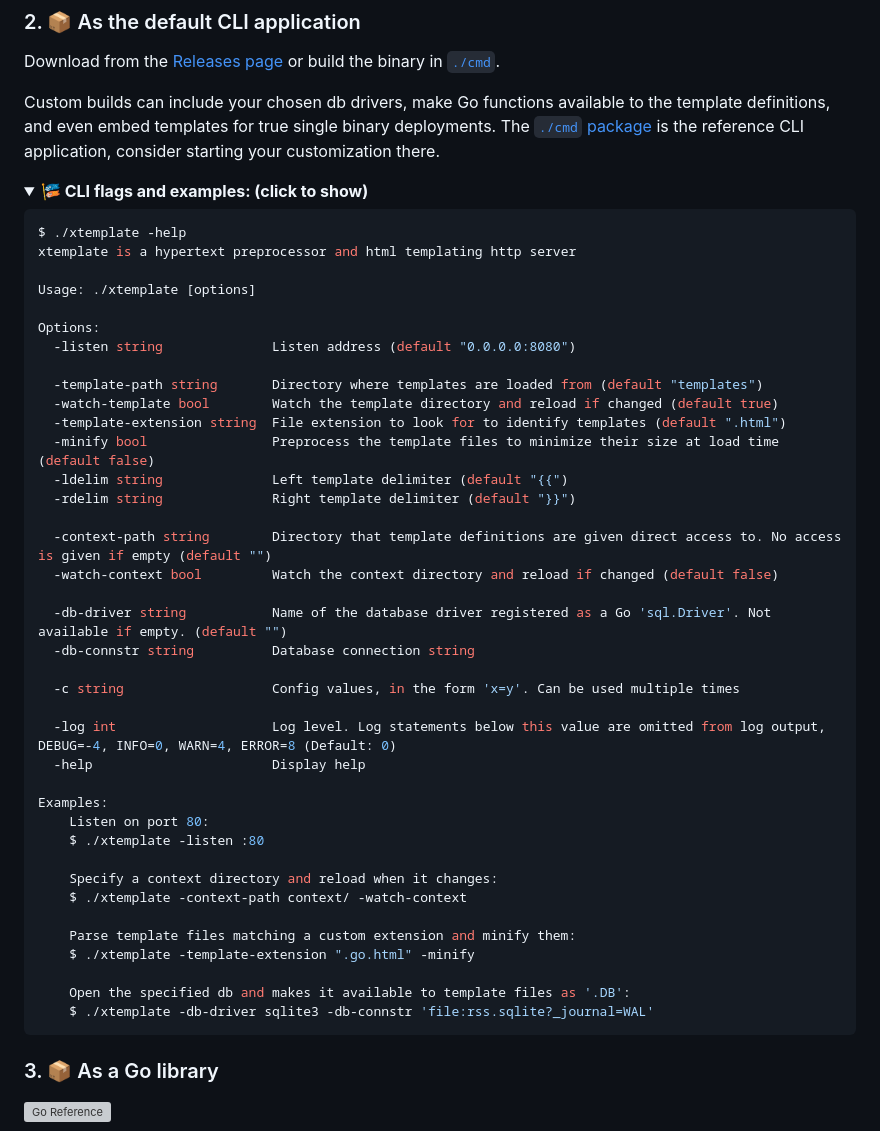
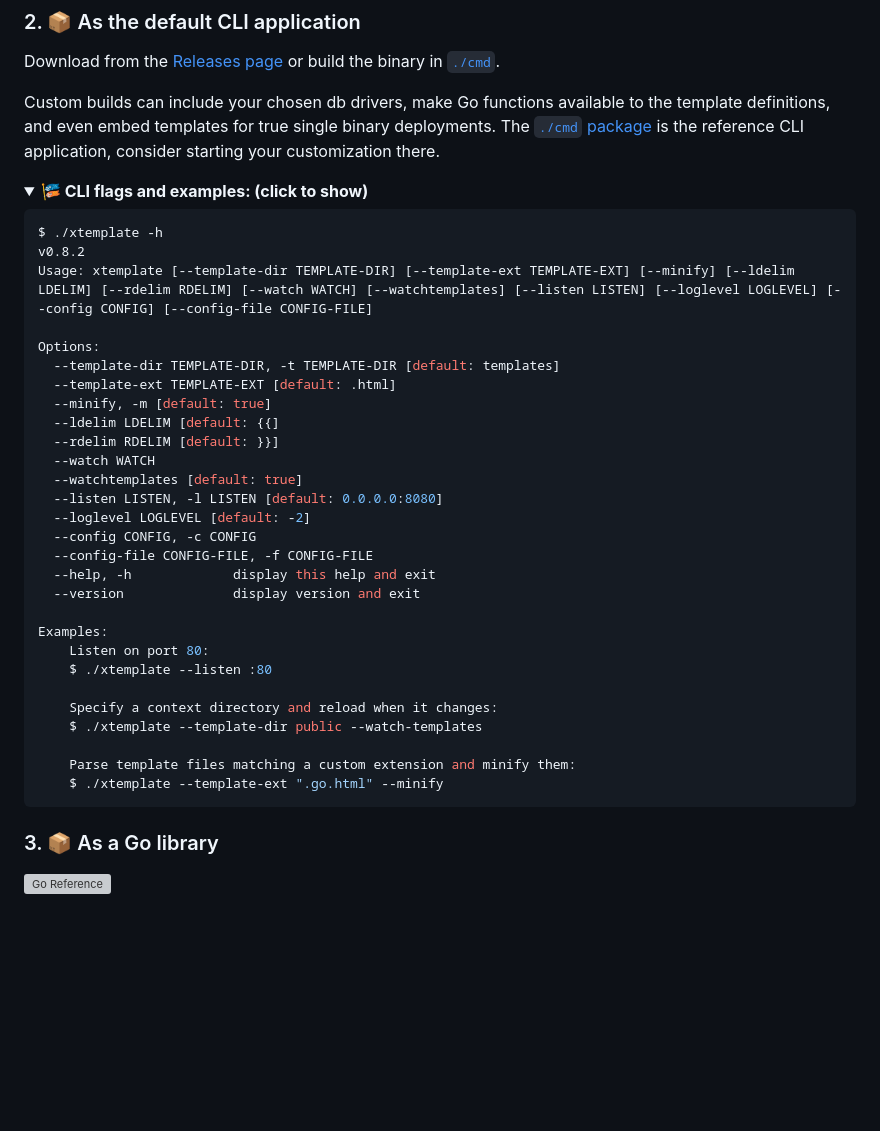
Before and after one commit to infogulch/xtemplate, a Markdown page: README.md, the part around the change. Drawn GitHub-style; folded sections open; blank space fills up the shorter version; grey boxes are pictures that could not be loaded.

Commit message:
Update README CLI flags listing; fixes #30

````diff
--- a/README.md
+++ b/README.md
@@ -288,44 +288,34 @@ consider starting your customization there.
 <details><summary><strong>🎏 CLI flags and examples: (click to show)</strong></summary>
 
 ```shell
-$ ./xtemplate -help
-xtemplate is a hypertext preprocessor and html templating http server
-
-Usage: ./xtemplate [options]
+$ ./xtemplate -h
+v0.8.2
+Usage: xtemplate [--template-dir TEMPLATE-DIR] [--template-ext TEMPLATE-EXT] [--minify] [--ldelim LDELIM] [--rdelim RDELIM] [--watch WATCH] [--watchtemplates] [--listen LISTEN] [--loglevel LOGLEVEL] [--config CONFIG] [--config-file CONFIG-FILE]
 
 Options:
-  -listen string              Listen address (default "0.0.0.0:8080")
-
-  -template-path string       Directory where templates are loaded from (default "templates")
-  -watch-template bool        Watch the template directory and reload if changed (default true)
-  -template-extension string  File extension to look for to identify templates (default ".html")
-  -minify bool                Preprocess the template files to minimize their size at load time (default false)
-  -ldelim string              Left template delimiter (default "{{")
-  -rdelim string              Right template delimiter (default "}}")
-
-  -context-path string        Directory that template definitions are given direct access to. No access is given if empty (default "")
-  -watch-context bool         Watch the context directory and reload if changed (default false)
-
-  -db-driver string           Name of the database driver registered as a Go 'sql.Driver'. Not available if empty. (default "")
-  -db-connstr string          Database connection string
-
-  -c string                   Config values, in the form 'x=y'. Can be used multiple times
-
-  -log int                    Log level. Log statements below this value are omitted from log output, DEBUG=-4, INFO=0, WARN=4, ERROR=8 (Default: 0)
-  -help                       Display help
+  --template-dir TEMPLATE-DIR, -t TEMPLATE-DIR [default: templates]
+  --template-ext TEMPLATE-EXT [default: .html]
+  --minify, -m [default: true]
+  --ldelim LDELIM [default: {{]
+  --rdelim RDELIM [default: }}]
+  --watch WATCH
+  --watchtemplates [default: true]
+  --listen LISTEN, -l LISTEN [default: 0.0.0.0:8080]
+  --loglevel LOGLEVEL [default: -2]
+  --config CONFIG, -c CONFIG
+  --config-file CONFIG-FILE, -f CONFIG-FILE
+  --help, -h             display this help and exit
+  --version              display version and exit
 
 Examples:
     Listen on port 80:
-    $ ./xtemplate -listen :80
+    $ ./xtemplate --listen :80
 
     Specify a context directory and reload when it changes:
-    $ ./xtemplate -context-path context/ -watch-context
+    $ ./xtemplate --template-dir public --watch-templates
 
     Parse template files matching a custom extension and minify them:
-    $ ./xtemplate -template-extension ".go.html" -minify
-
-    Open the specified db and makes it available to template files as '.DB':
-    $ ./xtemplate -db-driver sqlite3 -db-connstr 'file:rss.sqlite?_journal=WAL'
+    $ ./xtemplate --template-ext ".go.html" --minify
 ```
 </details>
 
````
